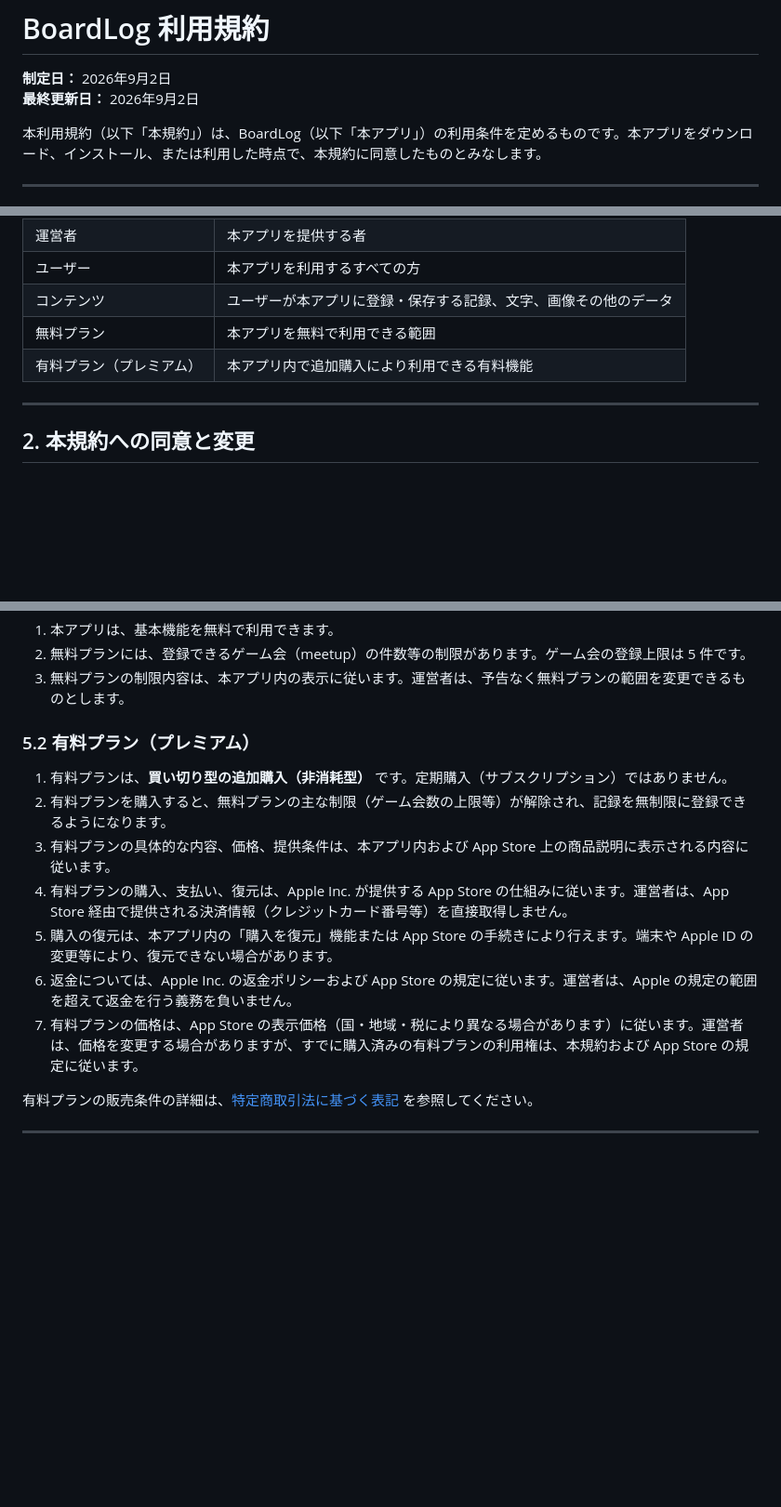
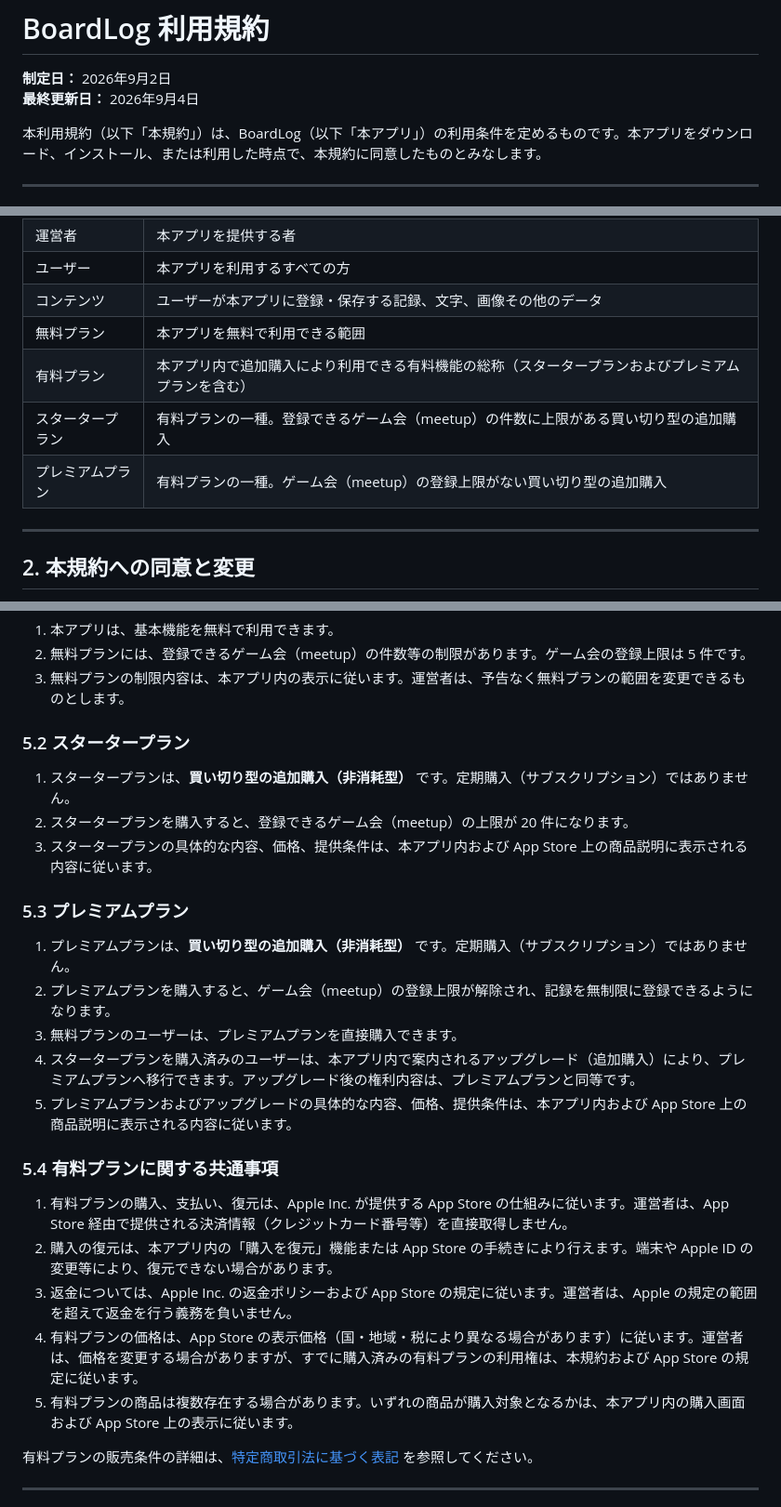
Before and after one commit to croroprivatedev-dev/BoardLog-Website, a Markdown page: docs/Terms.ja.md, 3 parts joined by grey strips. Shown at 93% size. Rendered like a GitHub page; blank space fills up the shorter version.

```diff
--- a/docs/Terms.ja.md
+++ b/docs/Terms.ja.md
@@ -1,7 +1,7 @@
 # BoardLog 利用規約
 
 **制定日：** 2026年9月2日
-**最終更新日：** 2026年9月2日
+**最終更新日：** 2026年9月4日
 
 本利用規約（以下「本規約」）は、BoardLog（以下「本アプリ」）の利用条件を定めるものです。本アプリをダウンロード、インストール、または利用した時点で、本規約に同意したものとみなします。
 
@@ -16,7 +16,9 @@
 | ユーザー | 本アプリを利用するすべての方 |
 | コンテンツ | ユーザーが本アプリに登録・保存する記録、文字、画像その他のデータ |
 | 無料プラン | 本アプリを無料で利用できる範囲 |
-| 有料プラン（プレミアム） | 本アプリ内で追加購入により利用できる有料機能 |
+| 有料プラン | 本アプリ内で追加購入により利用できる有料機能の総称（スタータープランおよびプレミアムプランを含む） |
+| スタータープラン | 有料プランの一種。登録できるゲーム会（meetup）の件数に上限がある買い切り型の追加購入 |
+| プレミアムプラン | 有料プランの一種。ゲーム会（meetup）の登録上限がない買い切り型の追加購入 |
 
 ---
 
@@ -61,15 +63,27 @@
 2. 無料プランには、登録できるゲーム会（meetup）の件数等の制限があります。ゲーム会の登録上限は 5 件です。
 3. 無料プランの制限内容は、本アプリ内の表示に従います。運営者は、予告なく無料プランの範囲を変更できるものとします。
 
-### 5.2 有料プラン（プレミアム）
+### 5.2 スタータープラン
 
-1. 有料プランは、**買い切り型の追加購入（非消耗型）** です。定期購入（サブスクリプション）ではありません。
-2. 有料プランを購入すると、無料プランの主な制限（ゲーム会数の上限等）が解除され、記録を無制限に登録できるようになります。
-3. 有料プランの具体的な内容、価格、提供条件は、本アプリ内および App Store 上の商品説明に表示される内容に従います。
-4. 有料プランの購入、支払い、復元は、Apple Inc. が提供する App Store の仕組みに従います。運営者は、App Store 経由で提供される決済情報（クレジットカード番号等）を直接取得しません。
-5. 購入の復元は、本アプリ内の「購入を復元」機能または App Store の手続きにより行えます。端末や Apple ID の変更等により、復元できない場合があります。
-6. 返金については、Apple Inc. の返金ポリシーおよび App Store の規定に従います。運営者は、Apple の規定の範囲を超えて返金を行う義務を負いません。
-7. 有料プランの価格は、App Store の表示価格（国・地域・税により異なる場合があります）に従います。運営者は、価格を変更する場合がありますが、すでに購入済みの有料プランの利用権は、本規約および App Store の規定に従います。
+1. スタータープランは、**買い切り型の追加購入（非消耗型）** です。定期購入（サブスクリプション）ではありません。
+2. スタータープランを購入すると、登録できるゲーム会（meetup）の上限が 20 件になります。
+3. スタータープランの具体的な内容、価格、提供条件は、本アプリ内および App Store 上の商品説明に表示される内容に従います。
+
+### 5.3 プレミアムプラン
+
+1. プレミアムプランは、**買い切り型の追加購入（非消耗型）** です。定期購入（サブスクリプション）ではありません。
+2. プレミアムプランを購入すると、ゲーム会（meetup）の登録上限が解除され、記録を無制限に登録できるようになります。
+3. 無料プランのユーザーは、プレミアムプランを直接購入できます。
+4. スタータープランを購入済みのユーザーは、本アプリ内で案内されるアップグレード（追加購入）により、プレミアムプランへ移行できます。アップグレード後の権利内容は、プレミアムプランと同等です。
+5. プレミアムプランおよびアップグレードの具体的な内容、価格、提供条件は、本アプリ内および App Store 上の商品説明に表示される内容に従います。
+
+### 5.4 有料プランに関する共通事項
+
+1. 有料プランの購入、支払い、復元は、Apple Inc. が提供する App Store の仕組みに従います。運営者は、App Store 経由で提供される決済情報（クレジットカード番号等）を直接取得しません。
+2. 購入の復元は、本アプリ内の「購入を復元」機能または App Store の手続きにより行えます。端末や Apple ID の変更等により、復元できない場合があります。
+3. 返金については、Apple Inc. の返金ポリシーおよび App Store の規定に従います。運営者は、Apple の規定の範囲を超えて返金を行う義務を負いません。
+4. 有料プランの価格は、App Store の表示価格（国・地域・税により異なる場合があります）に従います。運営者は、価格を変更する場合がありますが、すでに購入済みの有料プランの利用権は、本規約および App Store の規定に従います。
+5. 有料プランの商品は複数存在する場合があります。いずれの商品が購入対象となるかは、本アプリ内の購入画面および App Store 上の表示に従います。
 
 有料プランの販売条件の詳細は、[特定商取引法に基づく表記](LegalNotice.ja.md) を参照してください。
 
```
